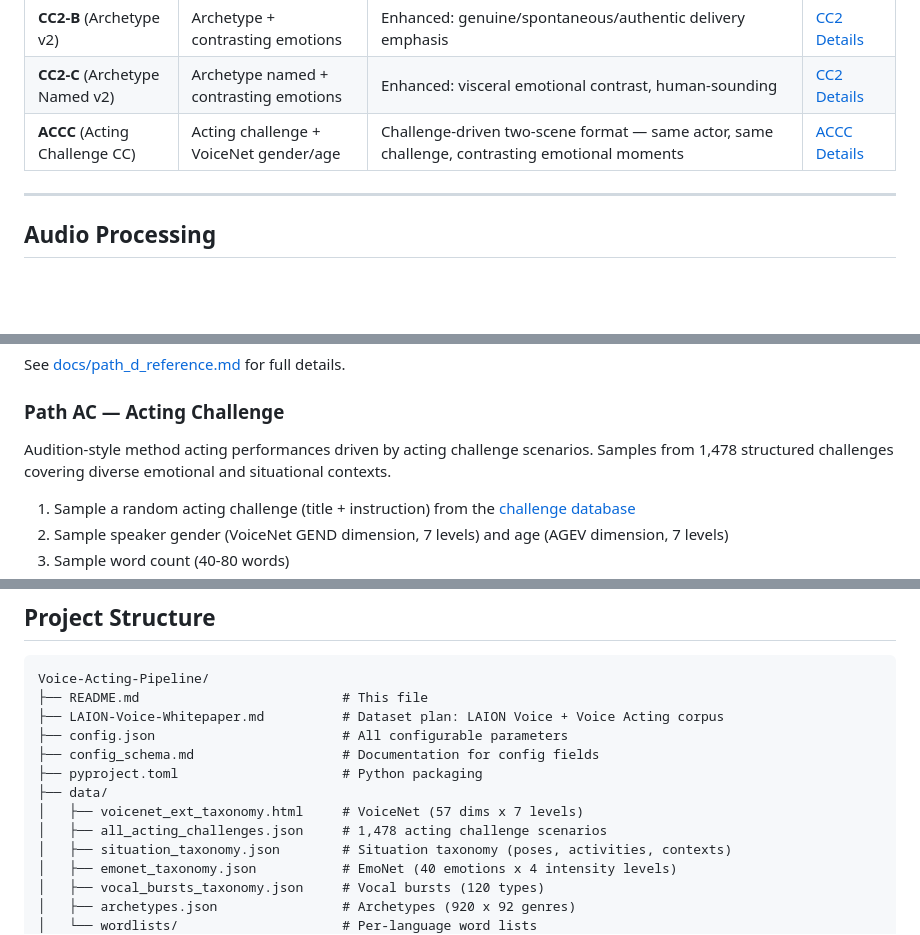
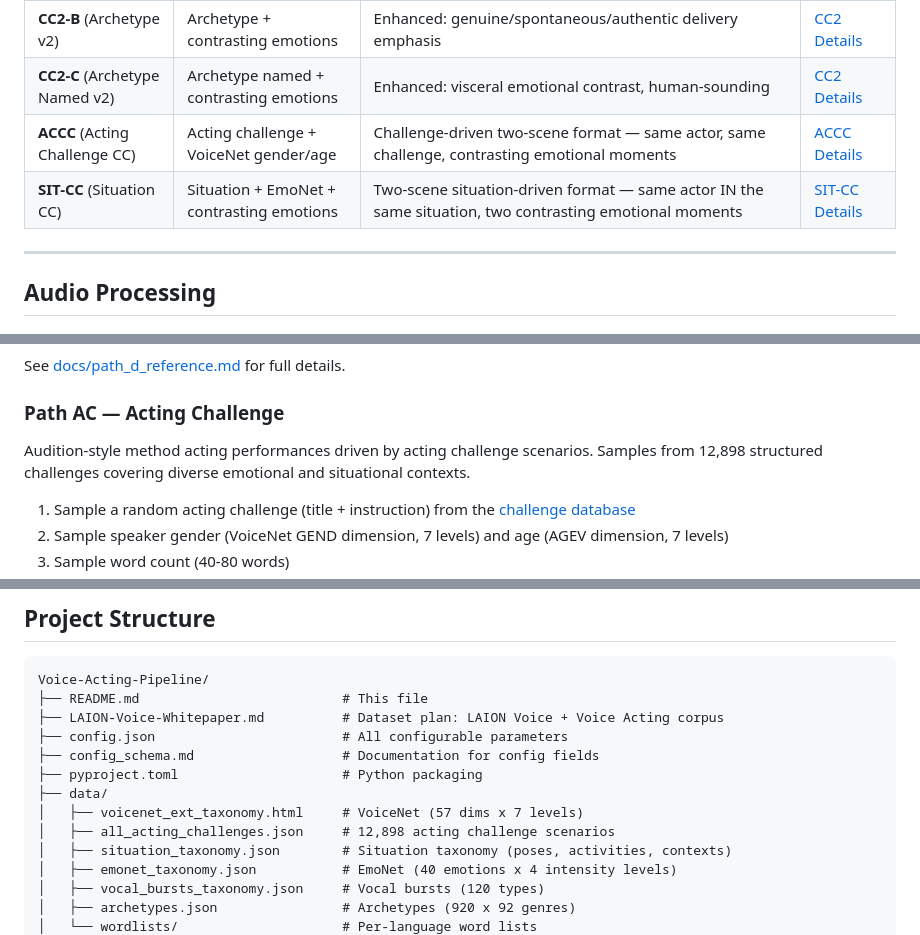
Before and after one commit to LAION-AI/Voice-Acting-Pipeline, a Markdown page: README.md, 3 parts joined by grey strips. Drawn GitHub-style; blank space fills up the shorter version.

```diff
--- a/README.md
+++ b/README.md
@@ -98,6 +99,7 @@ All CC paths generate two scenes with the **same speaker** in **contrasting emot
 | **CC2-B** (Archetype v2) | Archetype + contrasting emotions | Enhanced: genuine/spontaneous/authentic delivery emphasis | [CC2 Details](docs/path_cc2_character_consistent_v2.md) |
 | **CC2-C** (Archetype Named v2) | Archetype named + contrasting emotions | Enhanced: visceral emotional contrast, human-sounding | [CC2 Details](docs/path_cc2_character_consistent_v2.md) |
 | **ACCC** (Acting Challenge CC) | Acting challenge + VoiceNet gender/age | Challenge-driven two-scene format — same actor, same challenge, contrasting emotional moments | [ACCC Details](docs/path_ac_acting_challenge.md#accc-character-consistent) |
+| **SIT-CC** (Situation CC) | Situation + EmoNet + contrasting emotions | Two-scene situation-driven format — same actor IN the same situation, two contrasting emotional moments | [SIT-CC Details](docs/path_sit_situation.md#sit-cc-character-consistent) |
 
 ---
 
@@ -228,7 +230,7 @@ See [docs/path_d_reference.md](docs/path_d_reference.md) for full details.
 
 ### Path AC — Acting Challenge
 
-Audition-style method acting performances driven by acting challenge scenarios. Samples from 1,478 structured challenges covering diverse emotional and situational contexts.
+Audition-style method acting performances driven by acting challenge scenarios. Samples from 12,898 structured challenges covering diverse emotional and situational contexts.
 
 1. Sample a random acting challenge (title + instruction) from the [challenge database](https://projects.laion.ai/Voice-Acting-Pipeline/acting_challenges_preview.html)
 2. Sample speaker gender (VoiceNet GEND dimension, 7 levels) and age (AGEV dimension, 7 levels)
@@ -393,7 +409,7 @@ Voice-Acting-Pipeline/
 ├── pyproject.toml                     # Python packaging
 ├── data/
 │   ├── voicenet_ext_taxonomy.html     # VoiceNet (57 dims x 7 levels)
-│   ├── all_acting_challenges.json     # 1,478 acting challenge scenarios
+│   ├── all_acting_challenges.json     # 12,898 acting challenge scenarios
 │   ├── situation_taxonomy.json        # Situation taxonomy (poses, activities, contexts)
 │   ├── emonet_taxonomy.json           # EmoNet (40 emotions x 4 intensity levels)
 │   ├── vocal_bursts_taxonomy.json     # Vocal bursts (120 types)
```
Also changed, not shown: other parts of README.md (+19 -3 lines), docs/path_sit_situation.md (added, +85 -0 lines).
